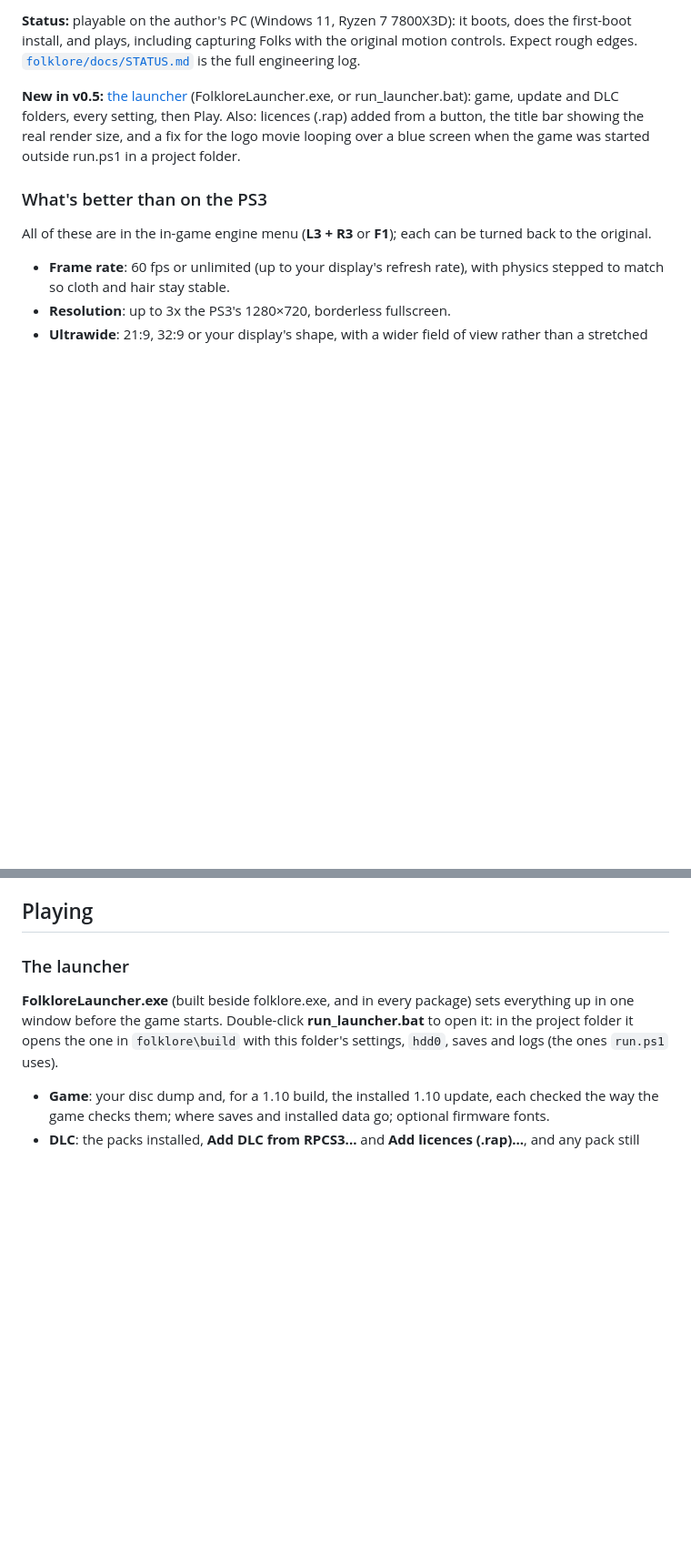
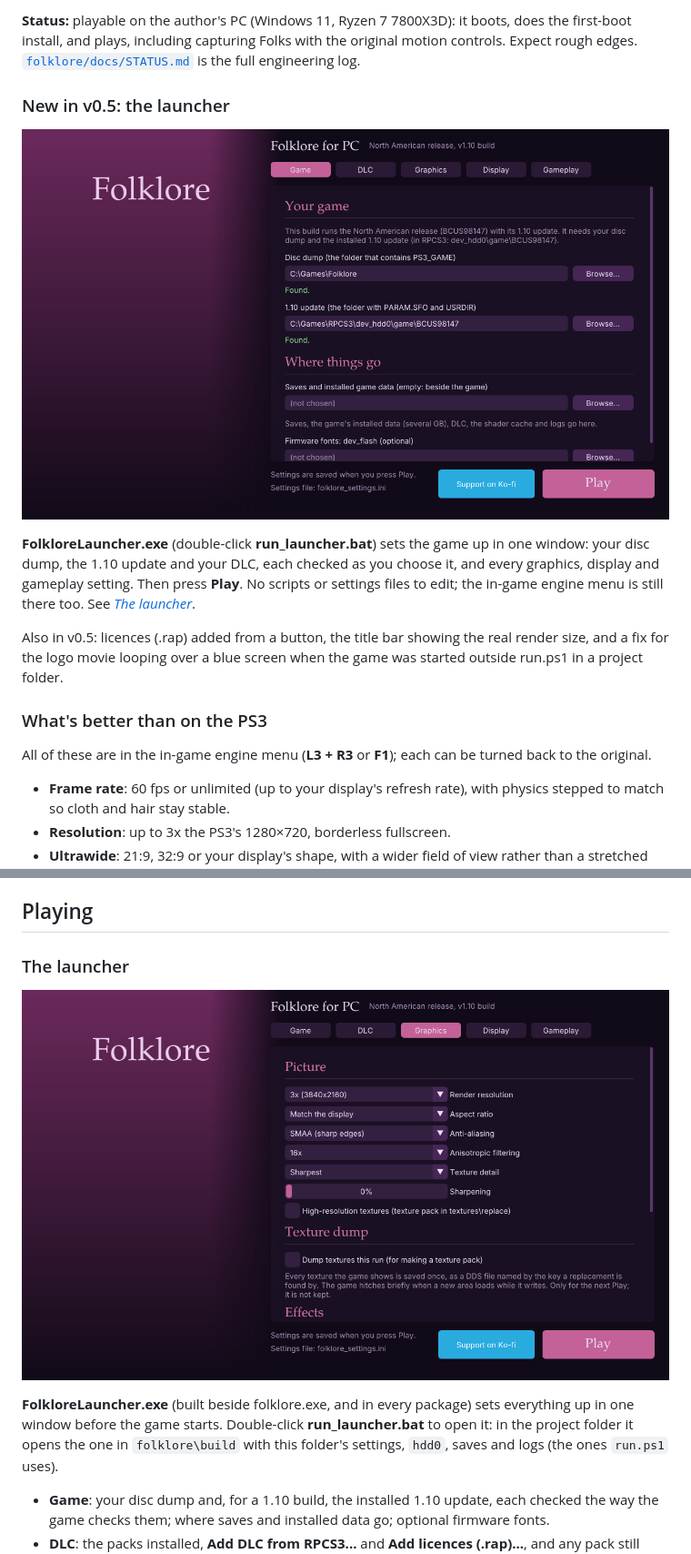
Before and after one commit to Mava-b/folklore-decomp, a Markdown page: README.md, 2 parts joined by grey strips. Shown at 91% size. Drawn GitHub-style; pictures changed too: docs/images/launcher_game.png (added), docs/images/launcher_graphics.png (added); blank space fills up the shorter version.

```diff
--- a/README.md
+++ b/README.md
@@ -19,11 +19,19 @@ the original motion controls. Expect rough edges.
 [`folklore/docs/STATUS.md`](folklore/docs/STATUS.md) is the full engineering
 log.
 
-**New in v0.5:** [the launcher](#the-launcher) (FolkloreLauncher.exe, or
-run_launcher.bat): game, update and DLC folders, every setting, then Play.
-Also: licences (.rap) added from a button, the title bar showing the real
-render size, and a fix for the logo movie looping over a blue screen when
-the game was started outside run.ps1 in a project folder.
+### New in v0.5: the launcher
+
+![Folklore launcher, Game page](docs/images/launcher_game.png)
+
+**FolkloreLauncher.exe** (double-click **run_launcher.bat**) sets the game
+up in one window: your disc dump, the 1.10 update and your DLC, each checked
+as you choose it, and every graphics, display and gameplay setting. Then
+press **Play**. No scripts or settings files to edit; the in-game engine
+menu is still there too. See [*The launcher*](#the-launcher).
+
+Also in v0.5: licences (.rap) added from a button, the title bar showing the
+real render size, and a fix for the logo movie looping over a blue screen
+when the game was started outside run.ps1 in a project folder.
 
 ### What's better than on the PS3
 
@@ -205,6 +217,8 @@ Once the 1.10 copies exist (`package_all.ps1 -UsUpdateDir/-EuUpdateDir`, see
 
 ### The launcher
 
+![Folklore launcher, Graphics page](docs/images/launcher_graphics.png)
+
 **FolkloreLauncher.exe** (built beside folklore.exe, and in every package)
 sets everything up in one window before the game starts. Double-click
 **run_launcher.bat** to open it: in the project folder it opens the one in
```
Also changed, not shown: other parts of README.md (+10 -2 lines), 1 other file.
